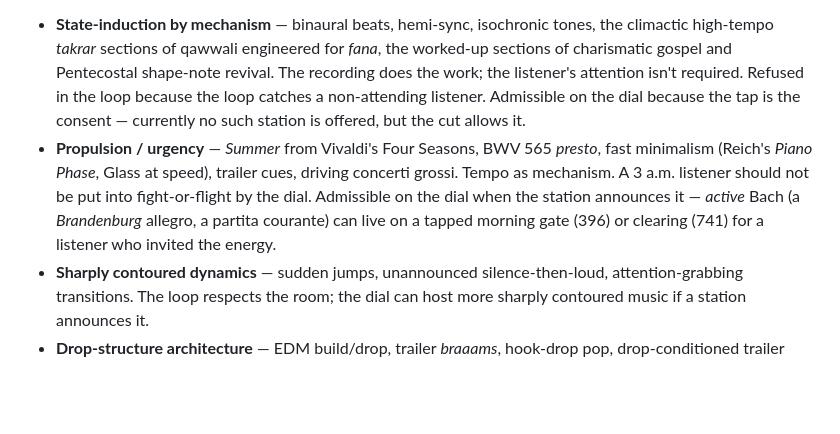
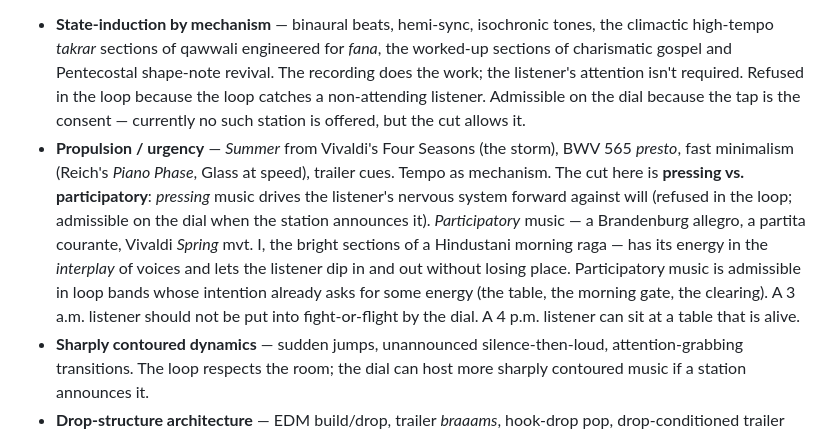
Before and after one commit to thdelmas/SoulRadio, a Markdown page: docs/tunables.md, the part around the change. GitHub-like rendering; blank space fills up the shorter version.

Commit message:
Refine propulsion rule and flag Yaman as a future-improvement candidate
The propulsion bullet in docs/tunables.md was painting too broadly —
"driving concerti grossi" lumped Vivaldi Summer (storm pressing the
listener) with Bach Brandenburg 3 (participatory voices in conversation).
Tightened to distinguish *pressing* music (refused in loop) from
*participatory* music (admissible in loop bands whose intention asks for
some energy: the table, the morning gate, the clearing). Vivaldi Spring
mvt. I and Brandenburg 3 now read correctly against the rule rather than
being mechanically refused by an over-broad framing.

Also flagged the bundled Raga Yaman recording on 7.83 as a future
curatorial improvement. Volume analysis across the recording's three
thirds: alap -27.3 dB mean, jor -25.6 dB, jhala -24.1 dB. The back
third runs ~+3.2 dB denser than the front, which is borderline-too-
active for the night band's "stone-cathedral reverb" intention.

Not blocking: the energy rise is gradual (no startle transients) and
peak levels are stable across sections (continuous tabla habituates
rather than wakes). A shorter alap-focused recording would fit cleaner
if sourceable. Documented in FREQUENCIES.md so a future contributor
sees the path forward.

Both refinements come from auditing the bundled tracks against the
new music-as-tool framework. Final tally: zero forced changes to the
bundle, two framework refinements, one persistent note for future work.

Co-Authored-By: Claude Opus 4.7 (1M context) <noreply@anthropic.com>

```diff
--- a/docs/tunables.md
+++ b/docs/tunables.md
@@ -176,7 +176,7 @@ The radio has two products in one — the auto loop and the dial — and they ha
 Four patterns are refused **in the loop** that are admissible **on the dial**:
 
 - **State-induction by mechanism** — binaural beats, hemi-sync, isochronic tones, the climactic high-tempo *takrar* sections of qawwali engineered for *fana*, the worked-up sections of charismatic gospel and Pentecostal shape-note revival. The recording does the work; the listener's attention isn't required. Refused in the loop because the loop catches a non-attending listener. Admissible on the dial because the tap is the consent — currently no such station is offered, but the cut allows it.
-- **Propulsion / urgency** — *Summer* from Vivaldi's Four Seasons, BWV 565 *presto*, fast minimalism (Reich's *Piano Phase*, Glass at speed), trailer cues, driving concerti grossi. Tempo as mechanism. A 3 a.m. listener should not be put into fight-or-flight by the dial. Admissible on the dial when the station announces it — *active* Bach (a *Brandenburg* allegro, a partita courante) can live on a tapped morning gate (396) or clearing (741) for a listener who invited the energy.
+- **Propulsion / urgency** — *Summer* from Vivaldi's Four Seasons (the storm), BWV 565 *presto*, fast minimalism (Reich's *Piano Phase*, Glass at speed), trailer cues. Tempo as mechanism. The cut here is **pressing vs. participatory**: *pressing* music drives the listener's nervous system forward against will (refused in the loop; admissible on the dial when the station announces it). *Participatory* music — a Brandenburg allegro, a partita courante, Vivaldi *Spring* mvt. I, the bright sections of a Hindustani morning raga — has its energy in the *interplay* of voices and lets the listener dip in and out without losing place. Participatory music is admissible in loop bands whose intention already asks for some energy (the table, the morning gate, the clearing). A 3 a.m. listener should not be put into fight-or-flight by the dial. A 4 p.m. listener can sit at a table that is alive.
 - **Sharply contoured dynamics** — sudden jumps, unannounced silence-then-loud, attention-grabbing transitions. The loop respects the room; the dial can host more sharply contoured music if a station announces it.
 - **Drop-structure architecture** — EDM build/drop, trailer *braaams*, hook-drop pop, drop-conditioned trailer scores. Refused in the loop (nothing should condition a non-attending listener's nervous system). Admissible on the dial as a curator's call. **Curatorial consideration — autonomy-erosion:** drops differ from other mechanism music in that they tend to *condition compulsion over time* — each "voluntary" tap can gradually erode actual choice in a way that calm-inducing binaural beats or contemplative *takrar* don't. Weigh that against the real positive uses (catharsis, exercise motivation, mood discharge) before adding such a station. The curator's bar is higher here than for, say, a binaural-beat station, but it is not a manifesto refusal.
 
```
Also changed, not shown: FREQUENCIES.md (+1 -0 lines).
